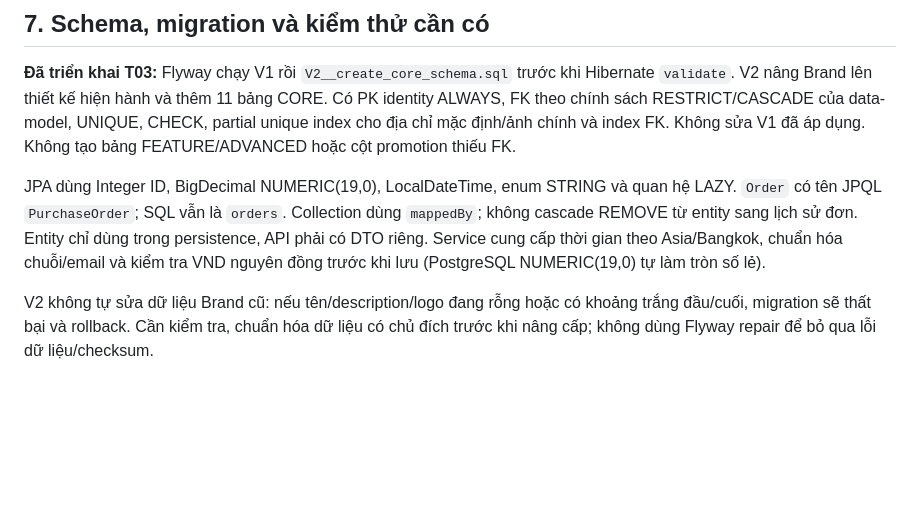
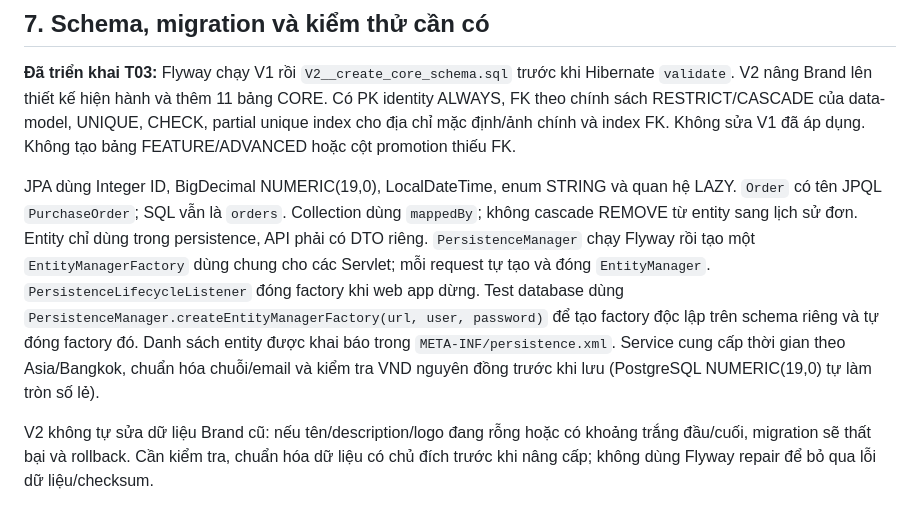
Before and after one commit to hoangchuong1711/PC_STORE, a Markdown page: backend/BACKEND_GUIDE.md, the part around the change. Drawn GitHub-style; blank space fills up the shorter version.

Commit message:
refactor(db): centralize EntityManagerFactory lifecycle [T05]

```diff
--- a/backend/BACKEND_GUIDE.md
+++ b/backend/BACKEND_GUIDE.md
@@ -179,7 +179,7 @@ Catalog public chỉ trả Product có `status = ACTIVE`, Category và Brand có
 
 **Đã triển khai T03:** Flyway chạy V1 rồi `V2__create_core_schema.sql` trước khi Hibernate `validate`. V2 nâng Brand lên thiết kế hiện hành và thêm 11 bảng CORE. Có PK identity ALWAYS, FK theo chính sách RESTRICT/CASCADE của data-model, UNIQUE, CHECK, partial unique index cho địa chỉ mặc định/ảnh chính và index FK. Không sửa V1 đã áp dụng. Không tạo bảng FEATURE/ADVANCED hoặc cột promotion thiếu FK.
 
-JPA dùng Integer ID, BigDecimal NUMERIC(19,0), LocalDateTime, enum STRING và quan hệ LAZY. `Order` có tên JPQL `PurchaseOrder`; SQL vẫn là `orders`. Collection dùng `mappedBy`; không cascade REMOVE từ entity sang lịch sử đơn. Entity chỉ dùng trong persistence, API phải có DTO riêng. Service cung cấp thời gian theo Asia/Bangkok, chuẩn hóa chuỗi/email và kiểm tra VND nguyên đồng trước khi lưu (PostgreSQL NUMERIC(19,0) tự làm tròn số lẻ).
+JPA dùng Integer ID, BigDecimal NUMERIC(19,0), LocalDateTime, enum STRING và quan hệ LAZY. `Order` có tên JPQL `PurchaseOrder`; SQL vẫn là `orders`. Collection dùng `mappedBy`; không cascade REMOVE từ entity sang lịch sử đơn. Entity chỉ dùng trong persistence, API phải có DTO riêng. `PersistenceManager` chạy Flyway rồi tạo một `EntityManagerFactory` dùng chung cho các Servlet; mỗi request tự tạo và đóng `EntityManager`. `PersistenceLifecycleListener` đóng factory khi web app dừng. Test database dùng `PersistenceManager.createEntityManagerFactory(url, user, password)` để tạo factory độc lập trên schema riêng và tự đóng factory đó. Danh sách entity được khai báo trong `META-INF/persistence.xml`. Service cung cấp thời gian theo Asia/Bangkok, chuẩn hóa chuỗi/email và kiểm tra VND nguyên đồng trước khi lưu (PostgreSQL NUMERIC(19,0) tự làm tròn số lẻ).
 
 V2 không tự sửa dữ liệu Brand cũ: nếu tên/description/logo đang rỗng hoặc có khoảng trắng đầu/cuối, migration sẽ thất bại và rollback. Cần kiểm tra, chuẩn hóa dữ liệu có chủ đích trước khi nâng cấp; không dùng Flyway repair để bỏ qua lỗi dữ liệu/checksum.
 
```
